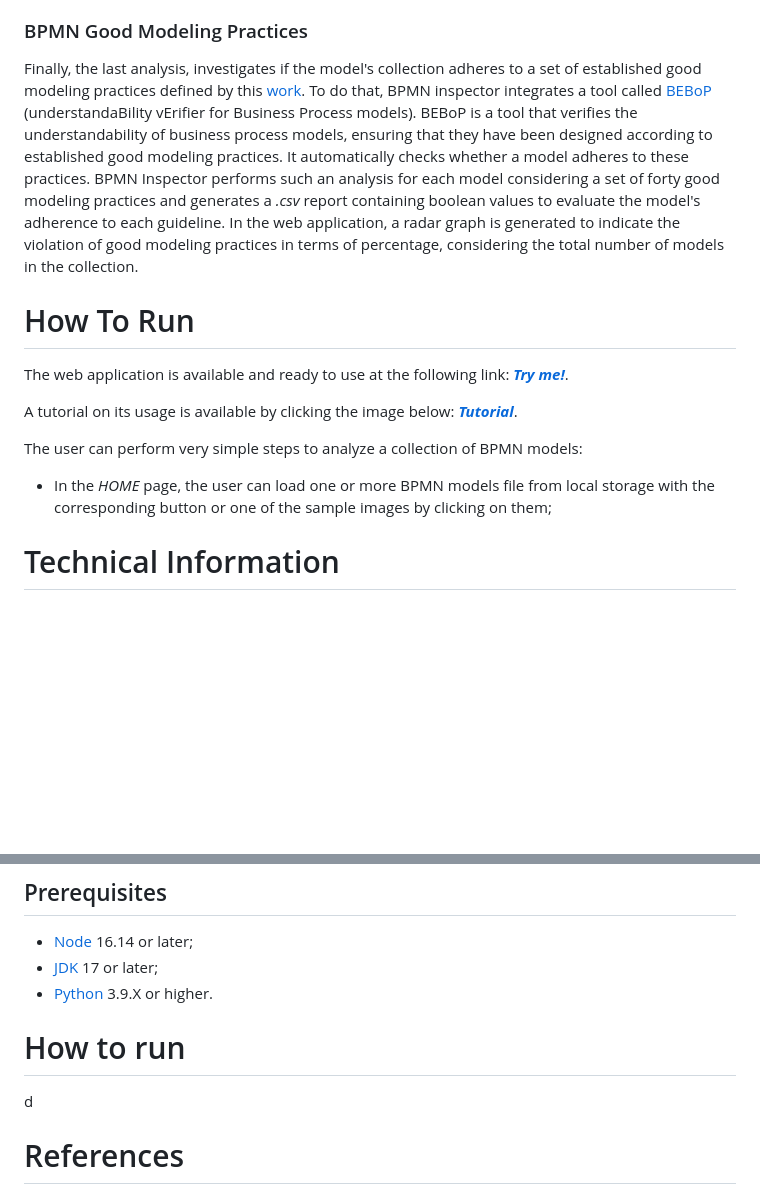
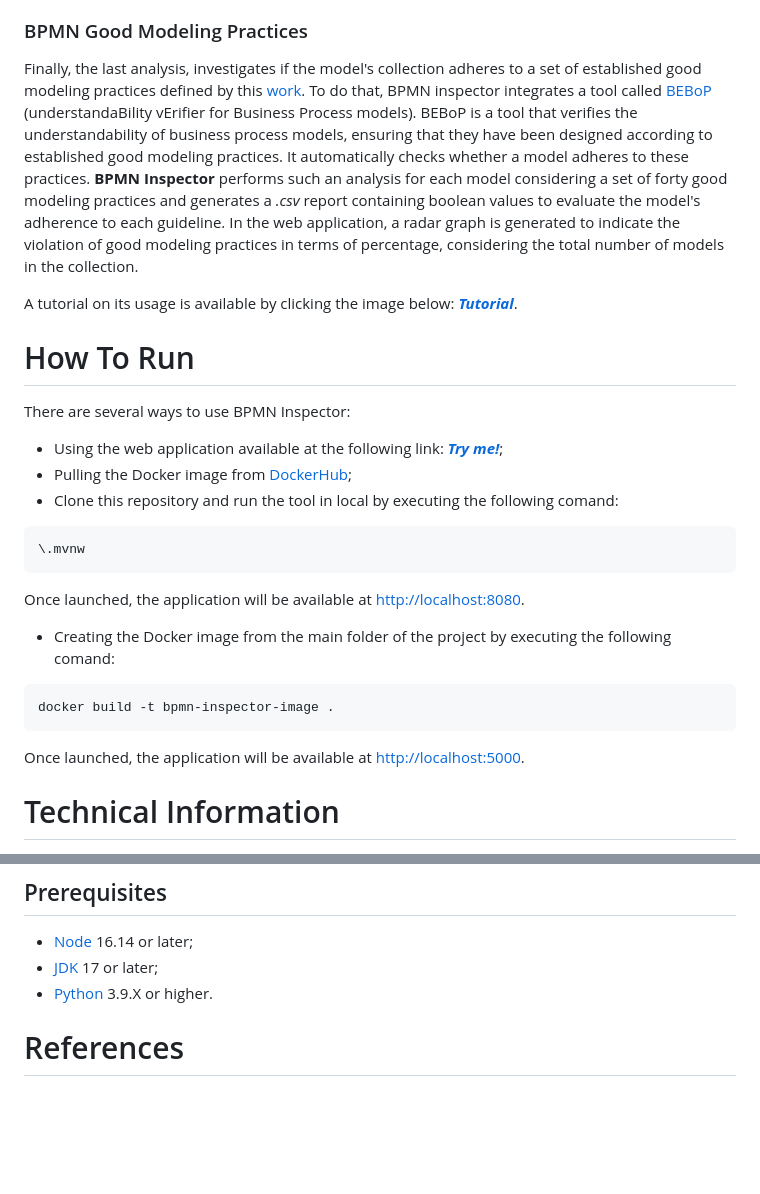
Before and after one commit to PROSLab/BPMN-Inspector, a Markdown page: README.md, 2 parts joined by grey strips. GitHub-like rendering; blank space fills up the shorter version.

````diff
--- a/README.md
+++ b/README.md
@@ -56,19 +56,32 @@ This analysis focuses on handling the syntactic violations that can occur in the
 
 ### BPMN Good Modeling Practices
 
-Finally, the last analysis, investigates if the model's collection adheres to a set of established good modeling practices defined by this [work](https://www.sciencedirect.com/science/article/pii/S0169023X1630341X). To do that, BPMN inspector integrates a tool called [BEBoP](https://pros.unicam.it/bebop) (understandaBility vErifier for Business Process models). BEBoP is a tool that verifies the understandability of business process models, ensuring that they have been designed according to established good modeling practices. It automatically checks whether a model adheres to these practices. BPMN Inspector performs such an analysis for each model considering a set of forty good modeling practices and generates a *.csv* report containing boolean values to evaluate the model's adherence to each guideline.
+Finally, the last analysis, investigates if the model's collection adheres to a set of established good modeling practices defined by this [work](https://www.sciencedirect.com/science/article/pii/S0169023X1630341X). To do that, BPMN inspector integrates a tool called [BEBoP](https://pros.unicam.it/bebop) (understandaBility vErifier for Business Process models). BEBoP is a tool that verifies the understandability of business process models, ensuring that they have been designed according to established good modeling practices. It automatically checks whether a model adheres to these practices. <b>BPMN Inspector</b> performs such an analysis for each model considering a set of forty good modeling practices and generates a *.csv* report containing boolean values to evaluate the model's adherence to each guideline.
 In the web application, a radar graph is generated to indicate the violation of good modeling practices in terms of percentage, considering the total number of models in the collection.
 
-# How To Run
-
-The web application is available and ready to use at the following link:
-**[*Try me!*](https://pros.unicam.it/bpmn-inspector/)**.
 
 A tutorial on its usage is available by clicking the image below:
 **[*Tutorial*](https://youtube.com)**.
 
-The user can perform very simple steps to analyze a collection of BPMN models:
-- In the *HOME* page, the user can load one or more BPMN models file  from local storage with the corresponding button or one of the sample images by clicking on them;
+# How To Run
+
+There are several ways to use BPMN Inspector:
+
+- Using the web application available at the following link: **[*Try me!*](https://pros.unicam.it/bpmn-inspector/)**;
+- Pulling the Docker image from [DockerHub](https://hub.docker.com/r/proslab/bpmn-inspector);
+- Clone this repository and run the tool in local by executing the following comand:
+
+```bash
+\.mvnw
+```
+Once launched, the application will be available at [http://localhost:8080](http://localhost:8080).
+
+- Creating the Docker image from the main folder of the project by executing the following comand:
+
+```bash
+docker build -t bpmn-inspector-image .
+```
+Once launched, the application will be available at [http://localhost:5000](http://localhost:5000).
 
 
 # Technical Information
@@ -91,9 +104,6 @@ BPMN Inspector was developed using [Hilla](https://hilla.dev/), an open source f
 - [JDK](https://www.oracle.com/be/java/technologies/downloads/#java17) 17 or later;
 - [Python](https://www.python.org/downloads/) 3.9.X or higher.
 
-# How to run
-
-d
 
 # References
 
````
